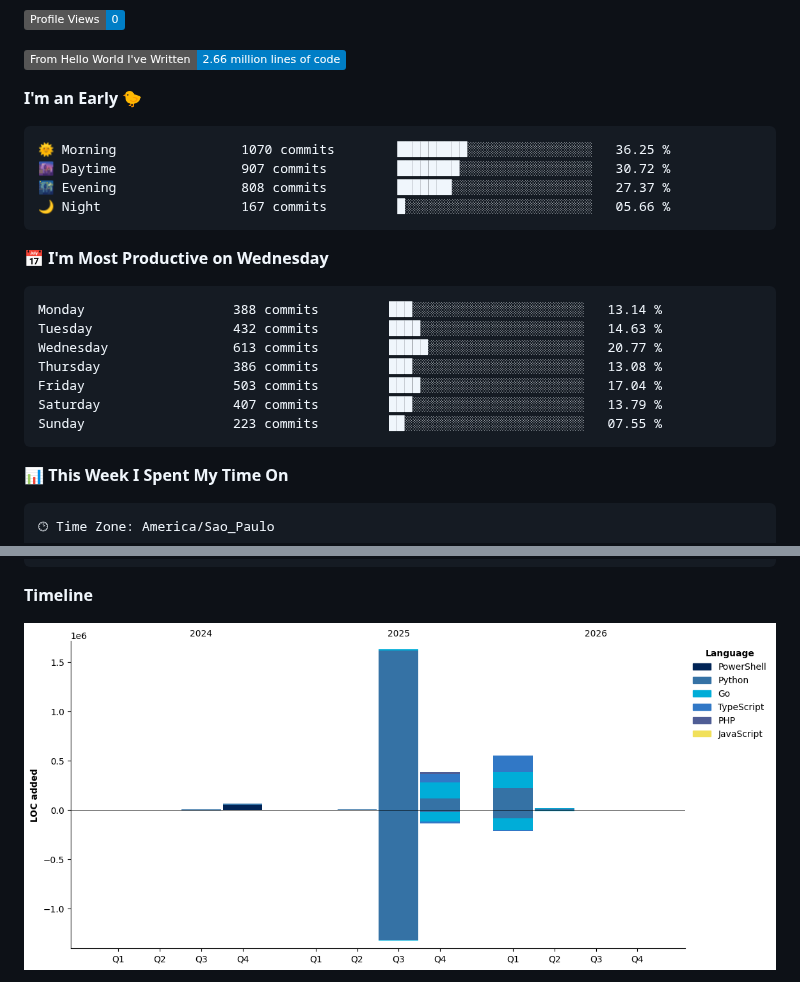
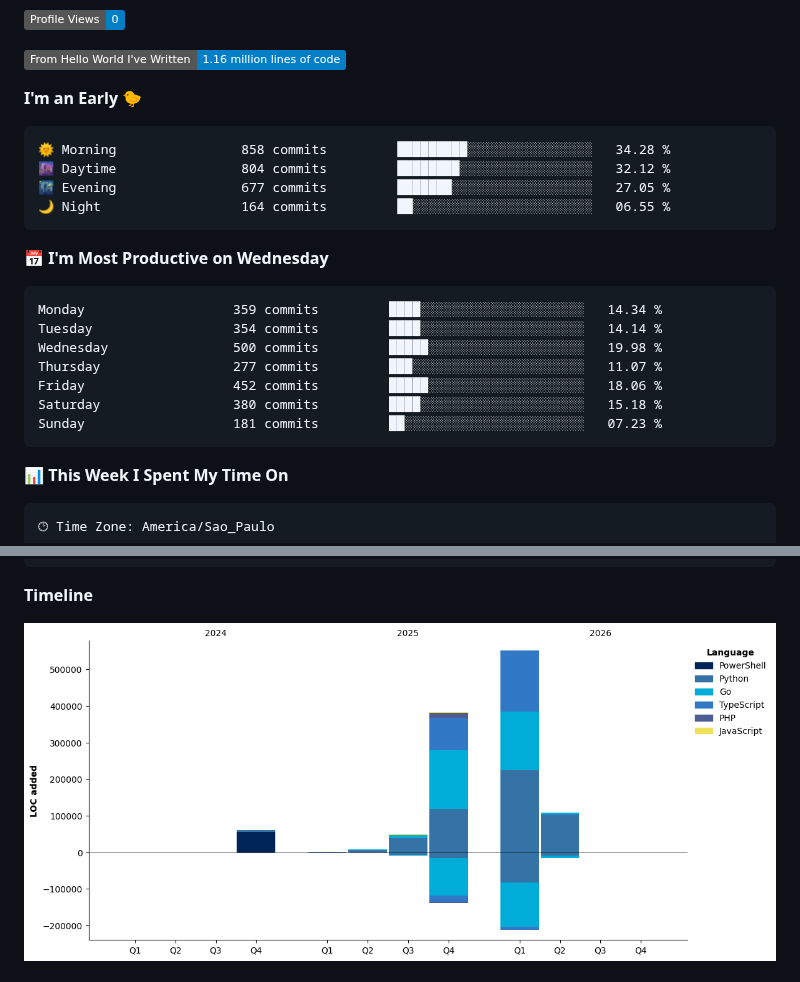
Before and after one commit to unchain0/unchain0, a Markdown page: README.md, 2 parts joined by grey strips. GitHub-like rendering; pictures changed too: assets/bar_graph.png; badges without logos.

Commit message:
Updated with Dev Metrics

````diff
--- a/README.md
+++ b/README.md
@@ -33,25 +35,25 @@ Other statistics below ⤵️
 ![Profile Views](http://img.shields.io/badge/Profile%20Views-0-blue?style=flat)
 
-![Lines of code](https://img.shields.io/badge/From%20Hello%20World%20I%27ve%20Written-2.66%20million%20lines%20of%20code-blue?style=flat)
+![Lines of code](https://img.shields.io/badge/From%20Hello%20World%20I%27ve%20Written-1.16%20million%20lines%20of%20code-blue?style=flat)
 
 **I'm an Early 🐤**
 
 ```text
-🌞 Morning                1070 commits        █████████░░░░░░░░░░░░░░░░   36.25 %
-🌆 Daytime                907 commits         ████████░░░░░░░░░░░░░░░░░   30.72 %
-🌃 Evening                808 commits         ███████░░░░░░░░░░░░░░░░░░   27.37 %
-🌙 Night                  167 commits         █░░░░░░░░░░░░░░░░░░░░░░░░   05.66 %
+🌞 Morning                858 commits         █████████░░░░░░░░░░░░░░░░   34.28 %
+🌆 Daytime                804 commits         ████████░░░░░░░░░░░░░░░░░   32.12 %
+🌃 Evening                677 commits         ███████░░░░░░░░░░░░░░░░░░   27.05 %
+🌙 Night                  164 commits         ██░░░░░░░░░░░░░░░░░░░░░░░   06.55 %
 ```
 📅 **I'm Most Productive on Wednesday**
 
 ```text
-Monday                   388 commits         ███░░░░░░░░░░░░░░░░░░░░░░   13.14 %
-Tuesday                  432 commits         ████░░░░░░░░░░░░░░░░░░░░░   14.63 %
-Wednesday                613 commits         █████░░░░░░░░░░░░░░░░░░░░   20.77 %
-Thursday                 386 commits         ███░░░░░░░░░░░░░░░░░░░░░░   13.08 %
-Friday                   503 commits         ████░░░░░░░░░░░░░░░░░░░░░   17.04 %
-Saturday                 407 commits         ███░░░░░░░░░░░░░░░░░░░░░░   13.79 %
-Sunday                   223 commits         ██░░░░░░░░░░░░░░░░░░░░░░░   07.55 %
+Monday                   359 commits         ████░░░░░░░░░░░░░░░░░░░░░   14.34 %
+Tuesday                  354 commits         ████░░░░░░░░░░░░░░░░░░░░░   14.14 %
+Wednesday                500 commits         █████░░░░░░░░░░░░░░░░░░░░   19.98 %
+Thursday                 277 commits         ███░░░░░░░░░░░░░░░░░░░░░░   11.07 %
+Friday                   452 commits         █████░░░░░░░░░░░░░░░░░░░░   18.06 %
+Saturday                 380 commits         ████░░░░░░░░░░░░░░░░░░░░░   15.18 %
+Sunday                   181 commits         ██░░░░░░░░░░░░░░░░░░░░░░░   07.23 %
 ```
 
 
````
Also changed, not shown: other parts of README.md (+3 -1 lines).
